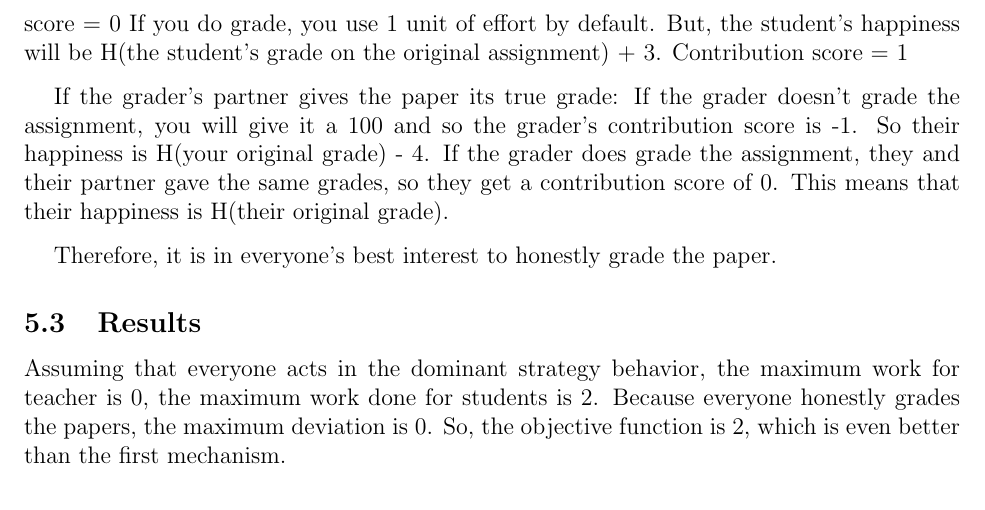
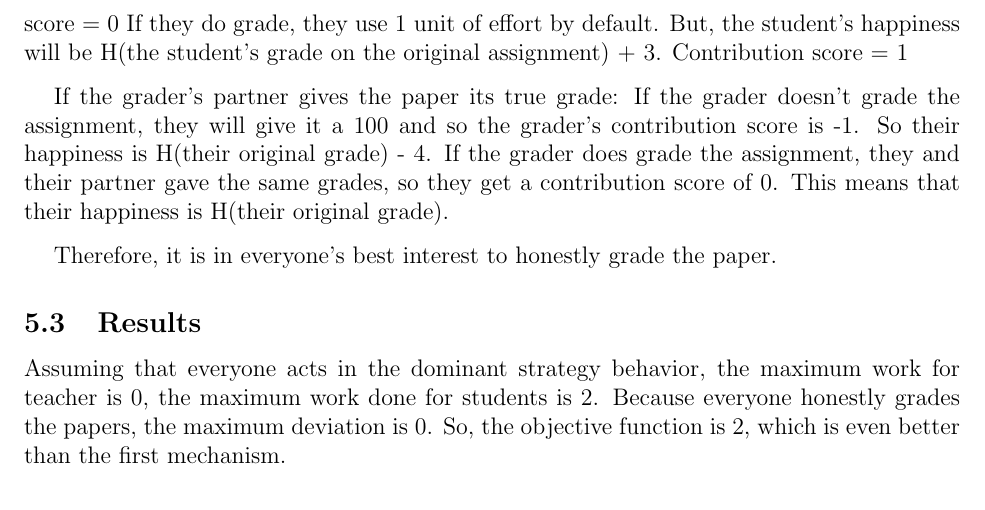
Before and after one commit to willy-vvu/primes, a LaTeX document (Primes Write up.tex): part of page 7 of 9, cut so that both start at the same text. Compiled offline with pdfLaTeX.

Commit message:
Got rid of you/your

```diff
--- a/Primes Write up.tex
+++ b/Primes Write up.tex
@@ -132,11 +132,11 @@ If the grader does grade the paper, what score should he give it?
 If he gives it a lower score, they throw away free points, and if they give it a lower score there is a risk of them getting a 0 because the scores could be refuted. So, giving it the correct score is the best because it guarantees at least a 50.
 
 So assuming that the student's partner gives the paper a 100, which is the best thing they could do if they don't grade, then
-	If you don't grade the paper, you don't use any effort. So the student's happiness will H(the student's grade on the original assignment). Contribution score = 0
-	If you do grade, you use 1 unit of effort by default. But, the student's happiness will be H(the student's grade on the original assignment) + 3. Contribution score = 1
+	If they don't grade the paper, they don't use any effort. So the student's happiness will H(the student's grade on the original assignment). Contribution score = 0
+	If they do grade, they use 1 unit of effort by default. But, the student's happiness will be H(the student's grade on the original assignment) + 3. Contribution score = 1
 
 If the grader's partner gives the paper its true grade:
-	If the grader doesn't grade the assignment, you will give it a 100 and so the grader's contribution score is -1. So their happiness is H(your original grade) - 4.
+	If the grader doesn't grade the assignment, they will give it a 100 and so the grader's contribution score is -1. So their happiness is H(their original grade) - 4.
 	If the grader does grade the assignment, they and their partner gave the same grades, so they get a contribution score of 0. This means that their happiness is H(their original grade).
 
 Therefore, it is in everyone's best interest to honestly grade the paper.
```
